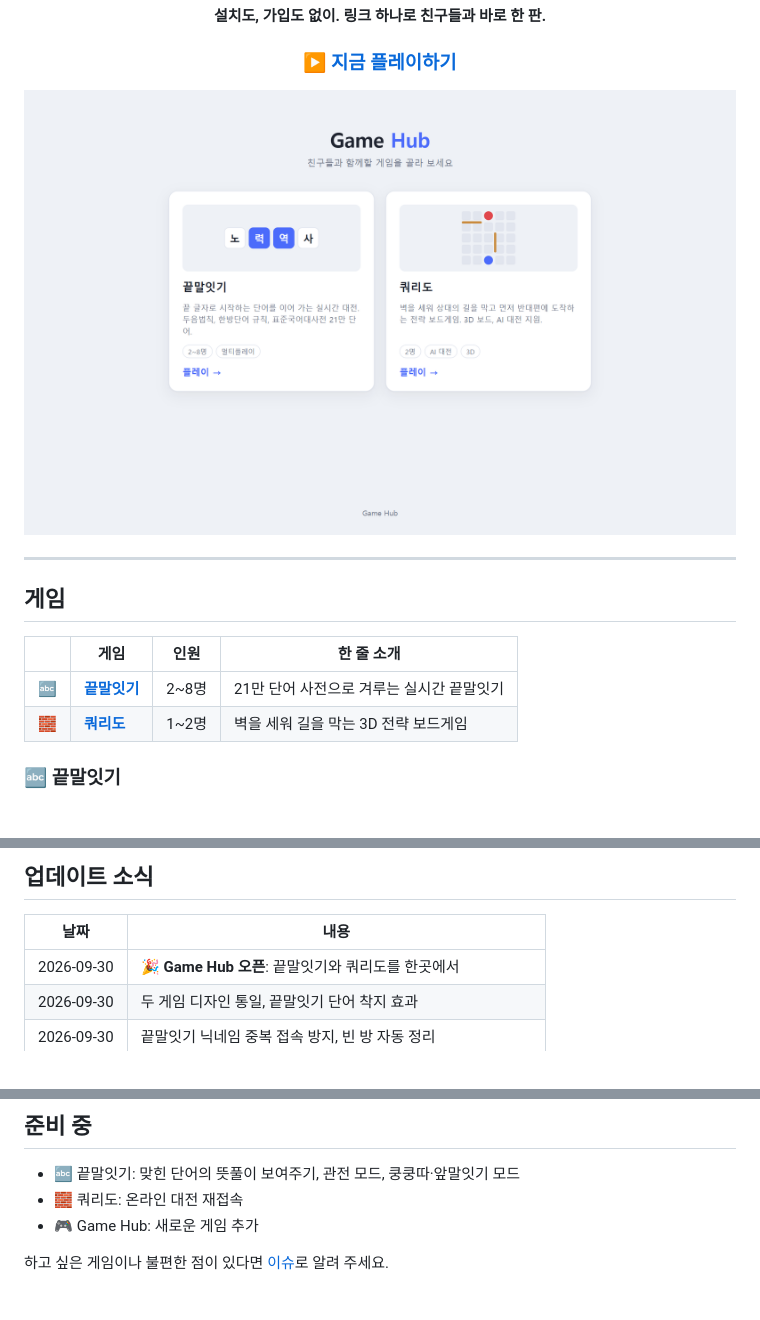
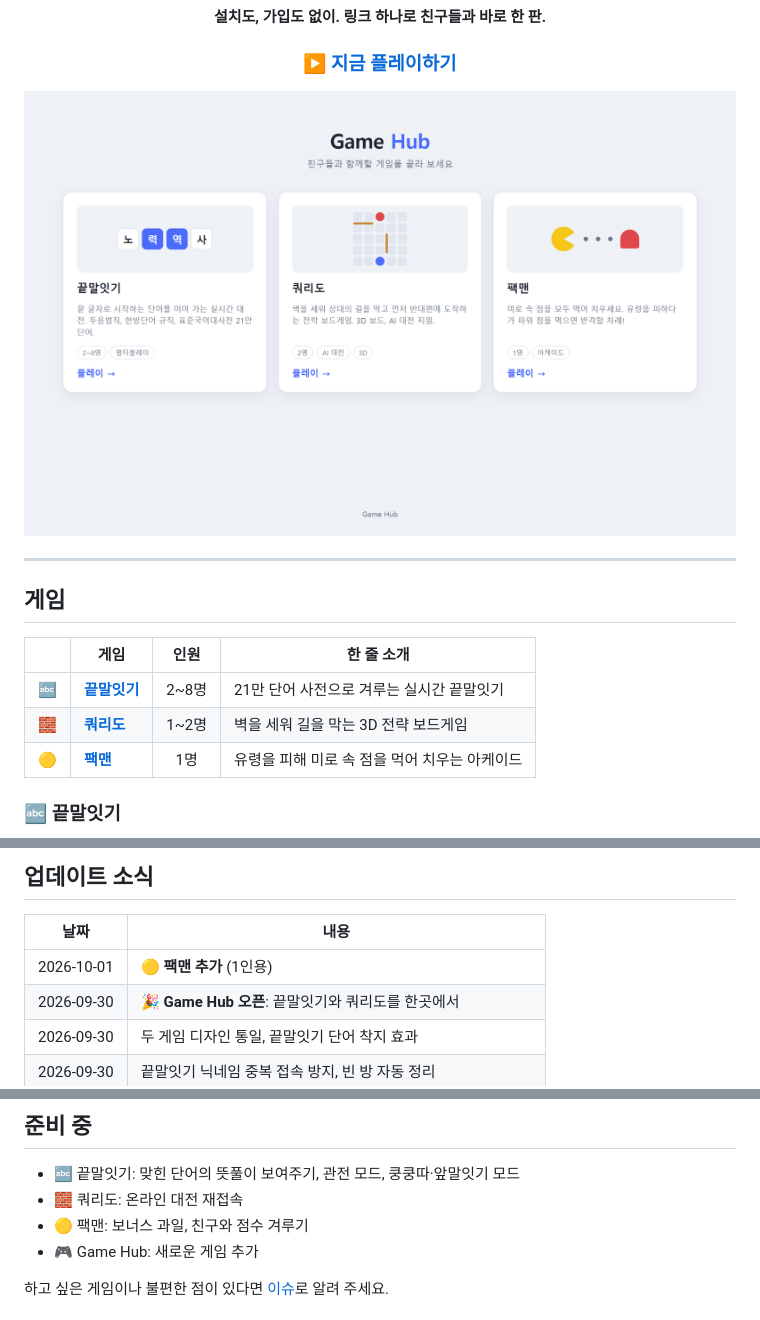
Before and after one commit to kminh-wow/Game_hub, a Markdown page: README.md, 3 parts joined by grey strips. GitHub-like rendering; pictures changed too: docs/images/hub.png.

Commit message:
docs: 팩맨 README와 개발 문서, 메인 화면 스크린샷 갱신

```diff
--- a/README.md
+++ b/README.md
@@ -18,6 +18,7 @@
 |:-:|---|:-:|---|
 | 🔤 | **[끝말잇기](wordchain/README.md)** | 2~8명 | 21만 단어 사전으로 겨루는 실시간 끝말잇기 |
 | 🧱 | **[쿼리도](quoridor/README.md)** | 1~2명 | 벽을 세워 길을 막는 3D 전략 보드게임 |
+| 🟡 | **[팩맨](pacman/README.md)** | 1명 | 유령을 피해 미로 속 점을 먹어 치우는 아케이드 |
 
 ### 🔤 끝말잇기
 
@@ -92,6 +102,7 @@ AI가 한 수 한 수를 어떻게 평가하는지 보여주는 **학습 모드*
 
 | 날짜 | 내용 |
 |---|---|
+| 2026-10-01 | 🟡 **팩맨 추가** (1인용) |
 | 2026-09-30 | 🎉 **Game Hub 오픈**: 끝말잇기와 쿼리도를 한곳에서 |
 | 2026-09-30 | 두 게임 디자인 통일, 끝말잇기 단어 착지 효과 |
 | 2026-09-30 | 끝말잇기 닉네임 중복 접속 방지, 빈 방 자동 정리 |
@@ -103,6 +114,7 @@ AI가 한 수 한 수를 어떻게 평가하는지 보여주는 **학습 모드*
 
 - 🔤 끝말잇기: 맞힌 단어의 뜻풀이 보여주기, 관전 모드, 쿵쿵따·앞말잇기 모드
 - 🧱 쿼리도: 온라인 대전 재접속
+- 🟡 팩맨: 보너스 과일, 친구와 점수 겨루기
 - 🎮 Game Hub: 새로운 게임 추가
 
 하고 싶은 게임이나 불편한 점이 있다면 [이슈](https://github.com/kminh-wow/Game_hub/issues)로 알려 주세요.
```
Also changed, not shown: other parts of README.md (+11 -2 lines), docs/DEVELOPMENT.md (+26 -0 lines), docs/images/pacman-game.png (added).
